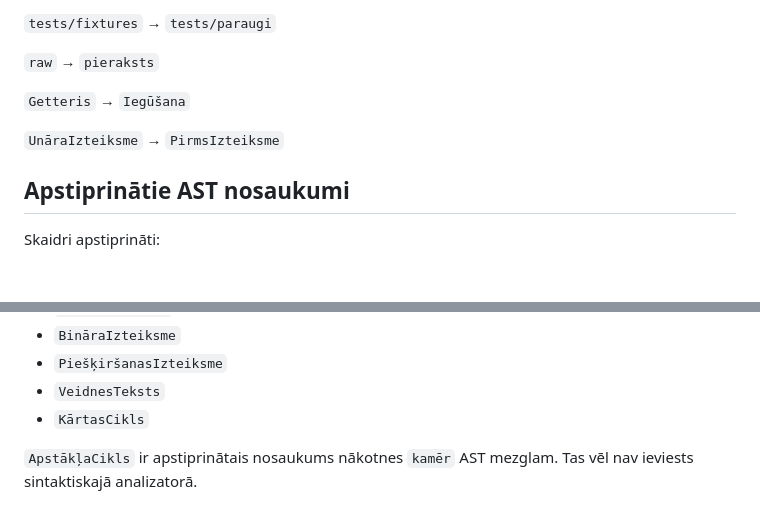
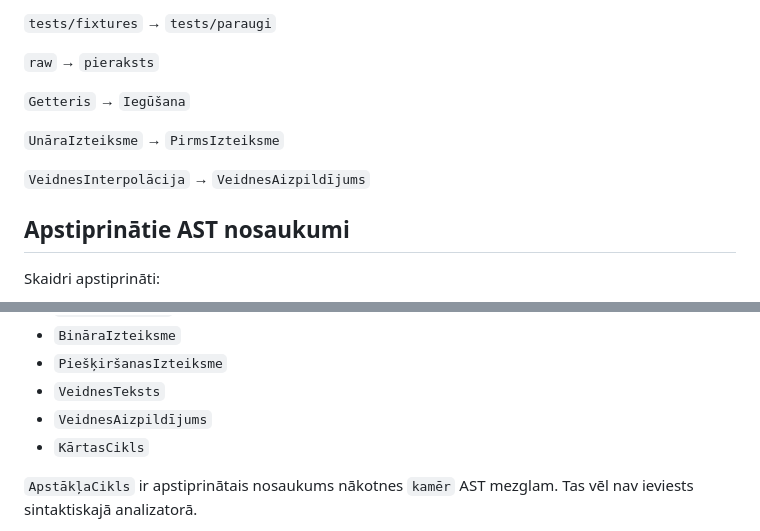
Before and after one commit to QvarcY/LatNe, a Markdown page: docs/PROJEKTA-TERMINOLOGIJA.md, 2 parts joined by grey strips. Rendered like a GitHub page; blank space fills up the shorter version.

Commit message:
docs(terms): apstiprināt VeidnesAizpildījums / approve template fill AST name

```diff
--- a/docs/PROJEKTA-TERMINOLOGIJA.md
+++ b/docs/PROJEKTA-TERMINOLOGIJA.md
@@ -98,6 +98,8 @@ Piemēri:
 
 `UnāraIzteiksme` → `PirmsIzteiksme`
 
+`VeidnesInterpolācija` → `VeidnesAizpildījums`
+
 ## Apstiprinātie AST nosaukumi
 
 Skaidri apstiprināti:
@@ -113,6 +115,7 @@ Skaidri apstiprināti:
 - `BināraIzteiksme`
 - `PiešķiršanasIzteiksme`
 - `VeidnesTeksts`
+- `VeidnesAizpildījums`
 - `KārtasCikls`
 
 `ApstākļaCikls` ir apstiprinātais nosaukums nākotnes `kamēr` AST mezglam. Tas vēl nav ieviests sintaktiskajā analizatorā.
```
